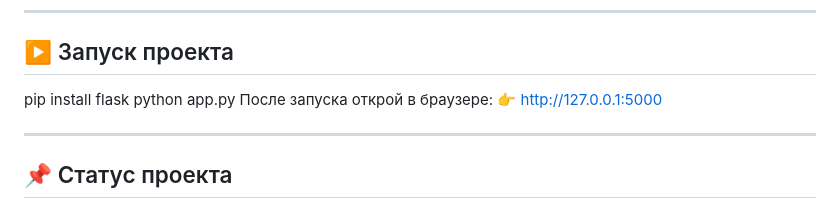
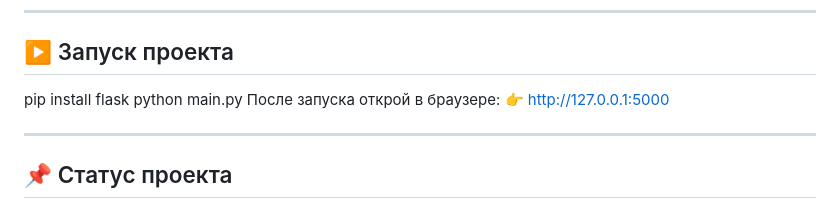
Before and after one commit to vesewiabc/SocialNetwork, a Markdown page: README.md, the part around the change. GitHub-like rendering.

```diff
--- a/README.md
+++ b/README.md
@@ -109,7 +109,7 @@ LinkA/
 
 ## ▶️ Запуск проекта
 pip install flask
-python app.py
+python main.py
 После запуска открой в браузере:
 👉 http://127.0.0.1:5000
 
```
